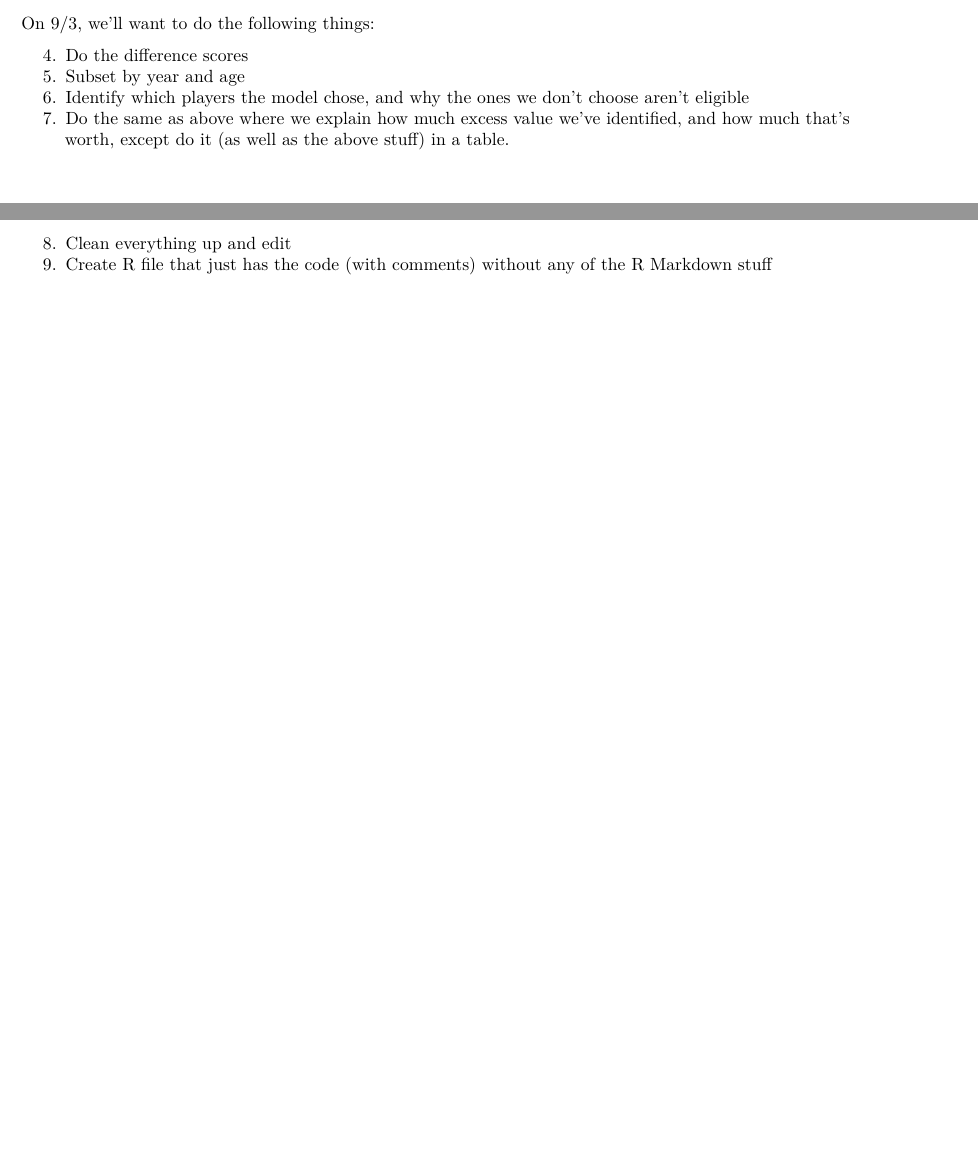
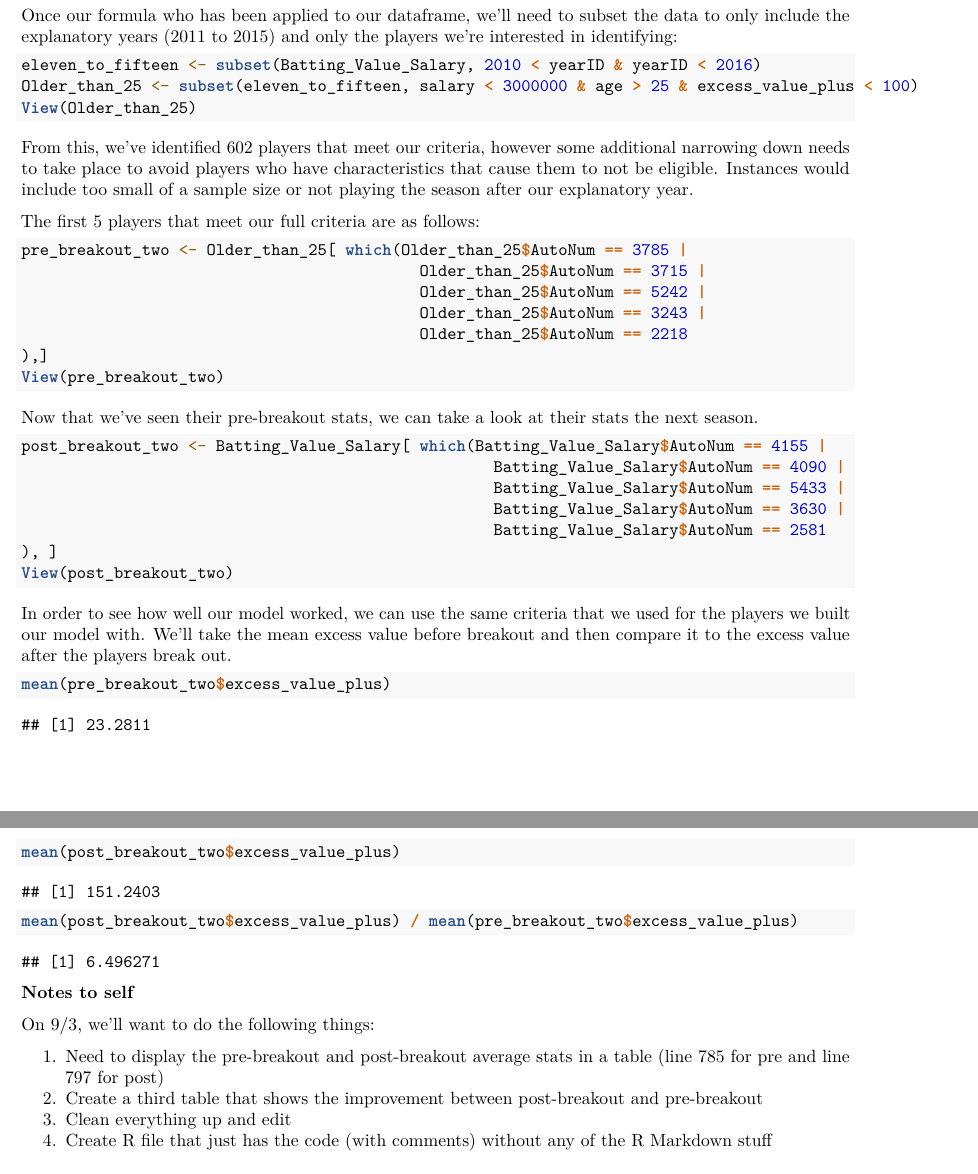
Before and after one commit to matthewhelbig/baseballValue, an R Markdown document (baseballValue.Rmd): two parts of pages 16 and 17 of 17 before the commit and two parts of pages 17 and 18 of 18 after it, joined at a grey line, cut at the place of the change. Rendered offline with R 4.5, knitr and Pandoc, then LaTeX, with nearby package versions; some code elsewhere in the file could not run offline.

Commit message:
End of day 11/1

````diff
--- a/baseballValue.Rmd
+++ b/baseballValue.Rmd
@@ -742,11 +765,51 @@ View(total_sub)
+Once our formula who has been applied to our dataframe, we'll need to subset the data to only include the explanatory years (2011 to 2015) and only the players we're interested in identifying:
+
+```{r}
+eleven_to_fifteen <- subset(Batting_Value_Salary, 2010 < yearID & yearID < 2016)
+Older_than_25 <- subset(eleven_to_fifteen, salary < 3000000 & age > 25 & excess_value_plus < 100)
+View(Older_than_25)
+```
+
+From this, we've identified 602 players that meet our criteria, however some additional narrowing down needs to take place to avoid players who have characteristics that cause them to not be eligible. Instances would include too small of a sample size or not playing the season after our explanatory year.
+
+The first 5 players that meet our full criteria are as follows:
+```{r}
+pre_breakout_two <- Older_than_25[ which(Older_than_25$AutoNum == 3785 |
+                                           Older_than_25$AutoNum == 3715 |
+                                           Older_than_25$AutoNum == 5242 |
+                                           Older_than_25$AutoNum == 3243 |
+                                           Older_than_25$AutoNum == 2218
+),]
+View(pre_breakout_two)
+```
+
+Now that we've seen their pre-breakout stats, we can take a look at their stats the next season.
+
+```{r}
+post_breakout_two <- Batting_Value_Salary[ which(Batting_Value_Salary$AutoNum == 4155 |
+                                                   Batting_Value_Salary$AutoNum == 4090 |
+                                                   Batting_Value_Salary$AutoNum == 5433 |
+                                                   Batting_Value_Salary$AutoNum == 3630 |
+                                                   Batting_Value_Salary$AutoNum == 2581
+), ]
+View(post_breakout_two)
+```
+
+
+In order to see how well our model worked, we can use the same criteria that we used for the players we built our model with. We'll take the mean excess value before breakout and then compare it to the excess value after the players break out.
+```{r}
+mean(pre_breakout_two$excess_value_plus)
+mean(post_breakout_two$excess_value_plus)
+
+mean(post_breakout_two$excess_value_plus) / mean(pre_breakout_two$excess_value_plus)
+```
+
+
 **Notes to self**
 
 On 9/3, we'll want to do the following things:
 
-4. Do the difference scores
-5. Subset by year and age
-6. Identify which players the model chose, and why the ones we don't choose aren't eligible
-7. Do the same as above where we explain how much excess value we've identified, and how much that's worth,
-  except do it (as well as the above stuff) in a table.
+1. Need to display the pre-breakout and post-breakout average stats in a table (line 785 for pre and line 797 for post)
+2. Create a third table that shows the improvement between post-breakout and pre-breakout
 8. Clean everything up and edit
 9. Create R file that just has the code (with comments) without any of the R Markdown stuff
````
Also changed, not shown: baseballValue.R (+4 -47 lines), baseballValue.pdf, baseballValue.Rmd (23 more changed lines).
